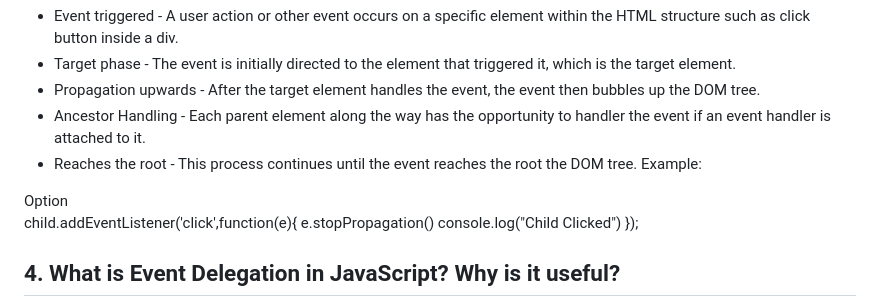
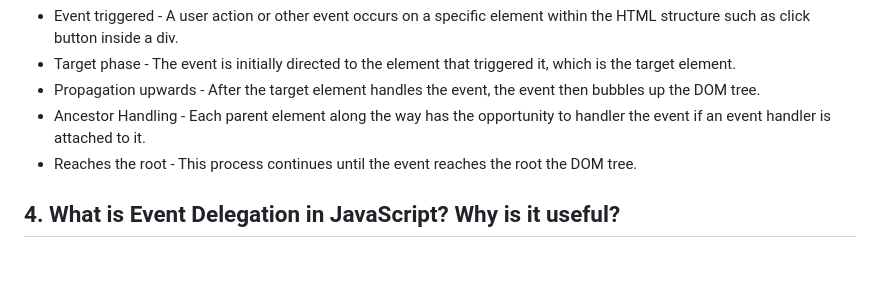
Before and after one commit to BanikPuspita/Emergency_Hotline_Service, a Markdown page: README.md, the part around the change. Drawn GitHub-style; blank space fills up the shorter version.

```diff
--- a/README.md
+++ b/README.md
@@ -28,15 +28,6 @@ Here all steps of how event bubbling works-
 * Propagation upwards - After the target element handles the event, the event then bubbles up the DOM tree.
 * Ancestor Handling - Each parent element along the way has the opportunity to handler the event if an event handler is attached to it.
 * Reaches the root - This process continues until the event reaches the root the DOM tree.
-Example:
-<div id ="object">
-    <button>Option</button>
-</div>
-child.addEventListener('click',function(e){
-    e.stopPropagation()
-    console.log("Child Clicked")
-});
-
 
 ## 4. What is Event Delegation in JavaScript? Why is it useful?
 
```
